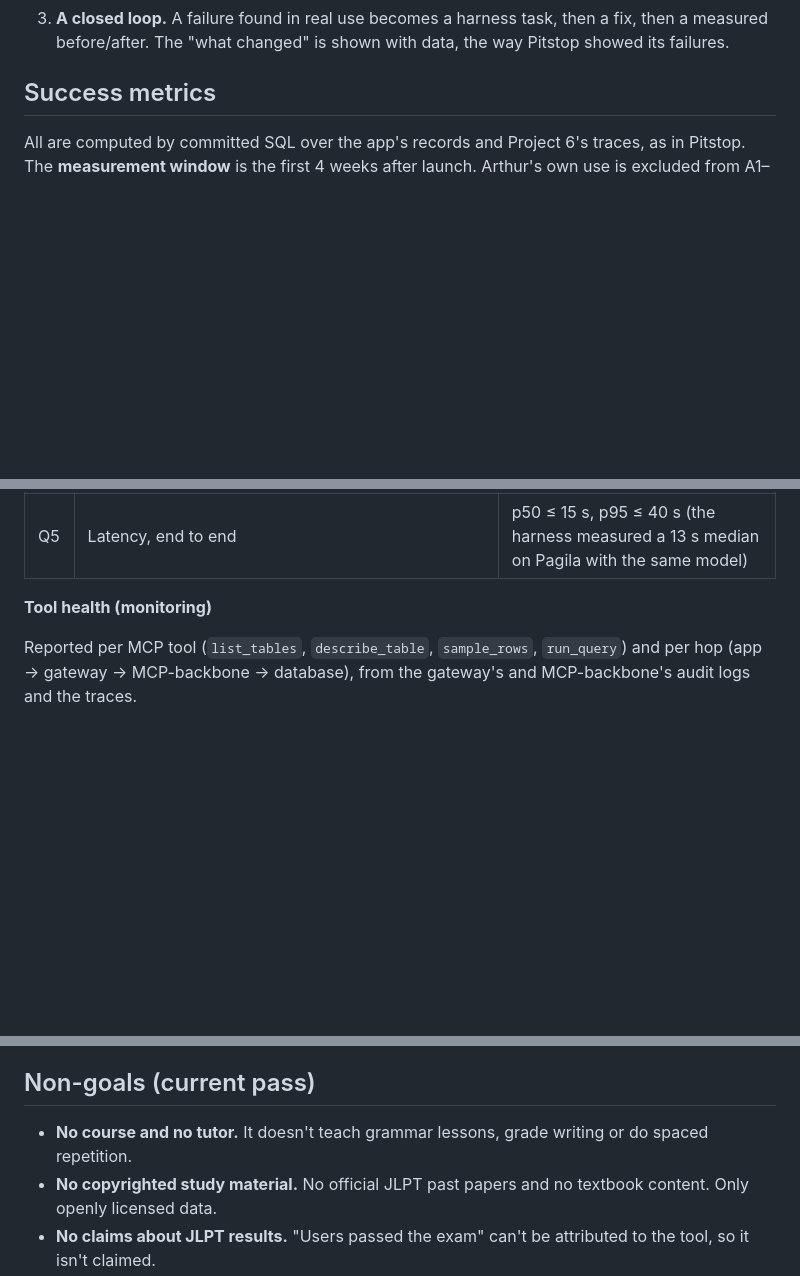
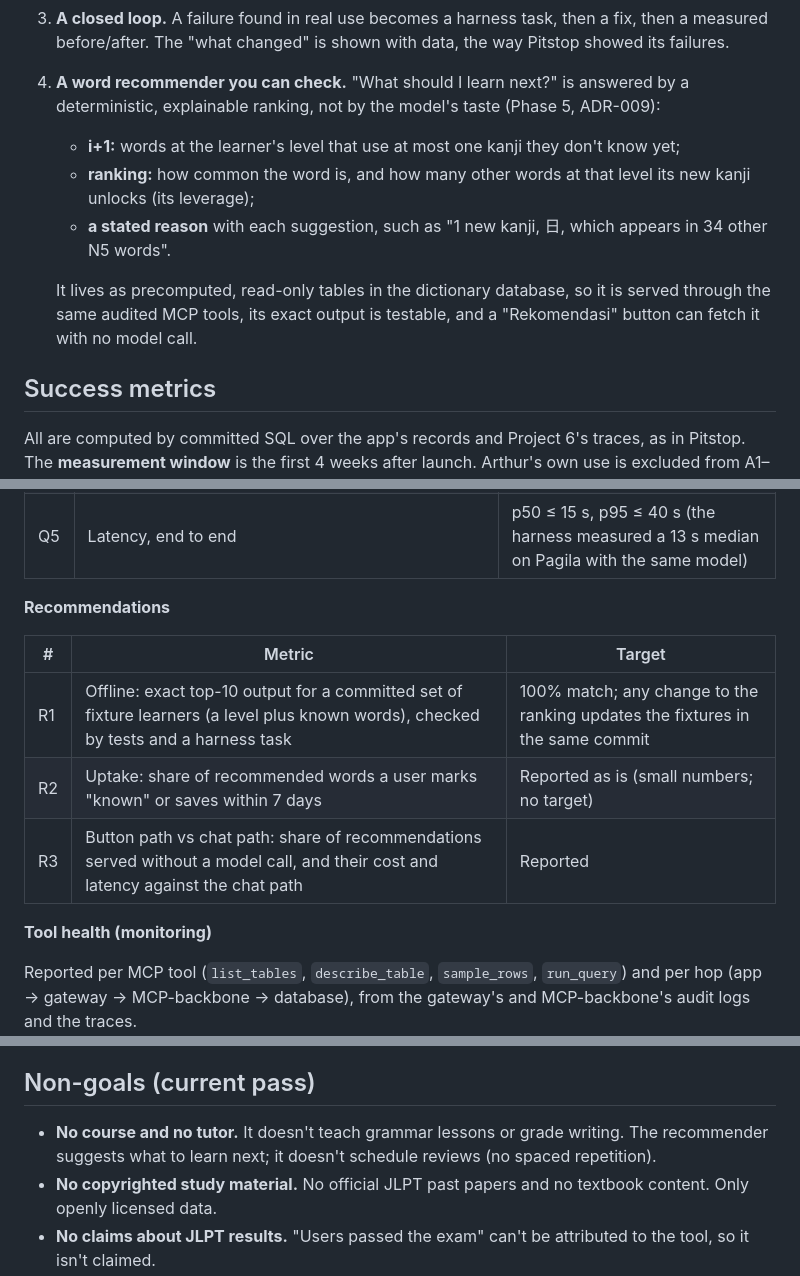
Before and after one commit to NabilRobert/juku-agents-ai, a Markdown page: docs/planning/phase-1-problem-brief.md, 3 parts joined by grey strips. Rendered like a GitHub page; blank space fills up the shorter version.

Commit message:
docs: add the word recommender to Phase 1
A deterministic i+1 ranking with kanji leverage, served as read-only
tables through the same MCP tools, with exact-output fixtures, an uptake
metric and a no-model button path to compare against chat.

Co-Authored-By: Claude Opus 5.5 <noreply@anthropic.com>

```diff
--- a/docs/planning/phase-1-problem-brief.md
+++ b/docs/planning/phase-1-problem-brief.md
@@ -75,6 +75,20 @@ shown. What is:
 3. **A closed loop.** A failure found in real use becomes a harness task,
    then a fix, then a measured before/after. The "what changed" is shown
    with data, the way Pitstop showed its failures.
+4. **A word recommender you can check.** "What should I learn next?" is
+   answered by a deterministic, explainable ranking, not by the model's
+   taste (Phase 5, ADR-009):
+   - **i+1:** words at the learner's level that use at most one kanji
+     they don't know yet;
+   - **ranking:** how common the word is, and how many other words at that
+     level its new kanji unlocks (its leverage);
+   - **a stated reason** with each suggestion, such as "1 new kanji, 日,
+     which appears in 34 other N5 words".
+
+   It lives as precomputed, read-only tables in the dictionary database,
+   so it is served through the same audited MCP tools, its exact output
+   is testable, and a "Rekomendasi" button can fetch it with no model
+   call.
 
 ## Success metrics
 
@@ -100,6 +114,14 @@ after launch. Arthur's own use is excluded from A1–A4.
 | Q3 | Meaning: share of a weekly random sample of 20 answers that Arthur judges correct and well explained in Indonesian (rubric committed before launch) | ≥ 85% |
 | Q4 | User rating: thumbs-up share of rated answers, plus the rating rate | ≥ 75% up |
 | Q5 | Latency, end to end | p50 ≤ 15 s, p95 ≤ 40 s (the harness measured a 13 s median on Pagila with the same model) |
+
+**Recommendations**
+
+| # | Metric | Target |
+|---|---|---|
+| R1 | Offline: exact top-10 output for a committed set of fixture learners (a level plus known words), checked by tests and a harness task | 100% match; any change to the ranking updates the fixtures in the same commit |
+| R2 | Uptake: share of recommended words a user marks "known" or saves within 7 days | Reported as is (small numbers; no target) |
+| R3 | Button path vs chat path: share of recommendations served without a model call, and their cost and latency against the chat path | Reported |
 
 **Tool health (monitoring)**
 
@@ -137,8 +159,9 @@ recruiting, rather than stretching the window or counting Arthur.
 
 ## Non-goals (current pass)
 
-- **No course and no tutor.** It doesn't teach grammar lessons, grade
-  writing or do spaced repetition.
+- **No course and no tutor.** It doesn't teach grammar lessons or grade
+  writing. The recommender suggests what to learn next; it doesn't
+  schedule reviews (no spaced repetition).
 - **No copyrighted study material.** No official JLPT past papers and no
   textbook content. Only openly licensed data.
 - **No claims about JLPT results.** "Users passed the exam" can't be
```
